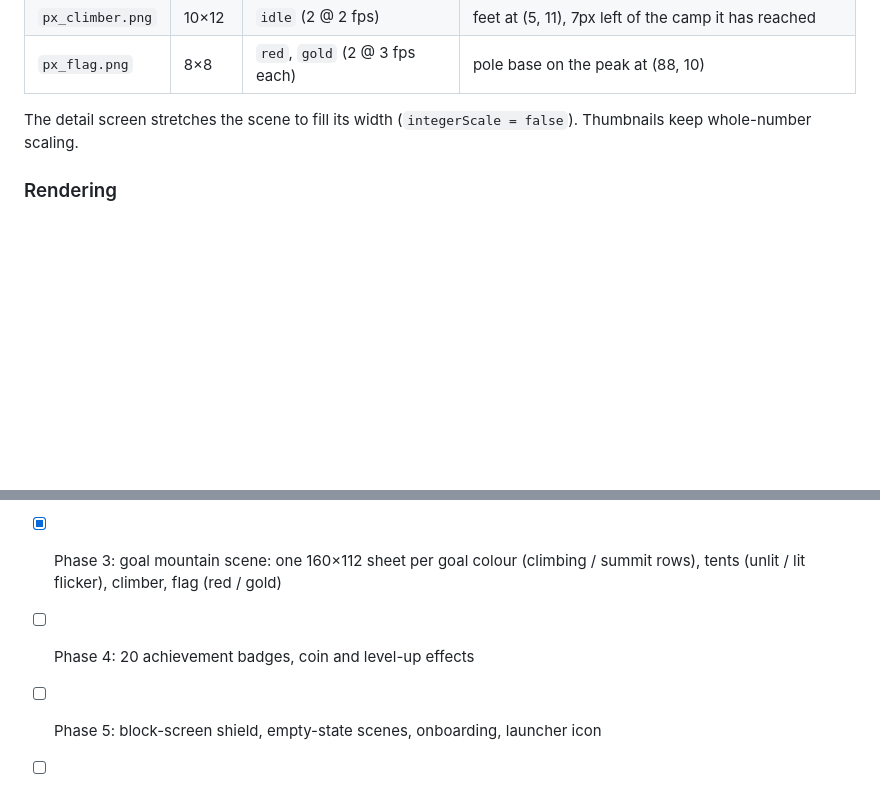
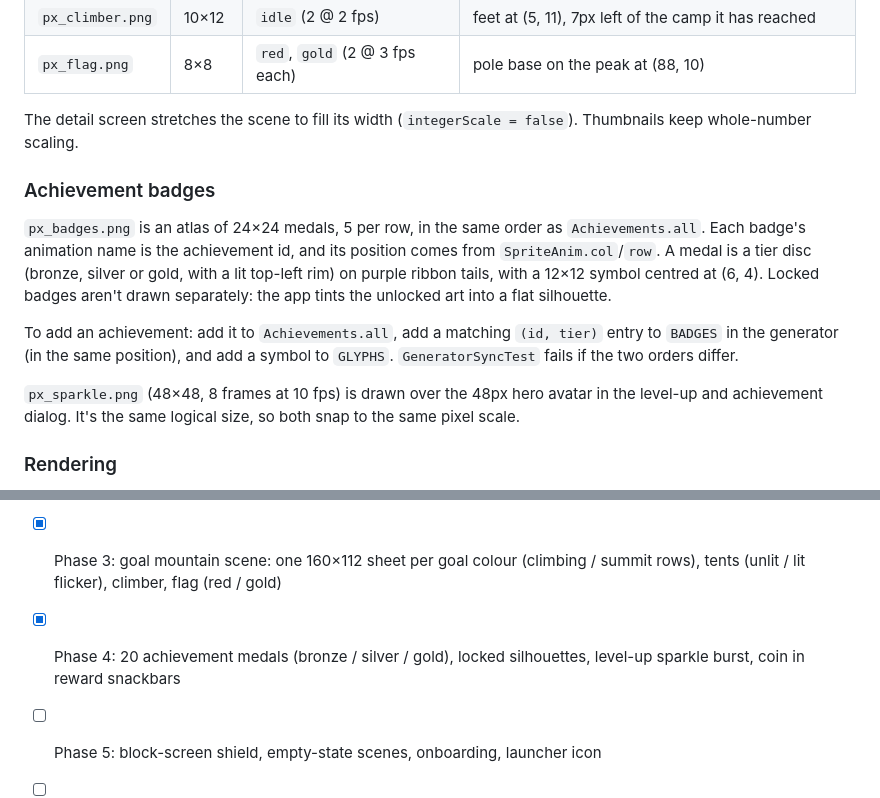
Before and after one commit to OpenFocusHQ/OpenFocus, a Markdown page: art/README.md, 2 parts joined by grey strips. Drawn GitHub-style; blank space fills up the shorter version.

```diff
--- a/art/README.md
+++ b/art/README.md
@@ -54,6 +54,13 @@ Body and cloak sheets share this layout:
 
 The detail screen stretches the scene to fill its width (`integerScale = false`). Thumbnails keep whole-number scaling.
 
+### Achievement badges
+`px_badges.png` is an atlas of 24×24 medals, 5 per row, in the same order as `Achievements.all`. Each badge's animation name is the achievement id, and its position comes from `SpriteAnim.col`/`row`. A medal is a tier disc (bronze, silver or gold, with a lit top-left rim) on purple ribbon tails, with a 12×12 symbol centred at (6, 4). Locked badges aren't drawn separately: the app tints the unlocked art into a flat silhouette.
+
+To add an achievement: add it to `Achievements.all`, add a matching `(id, tier)` entry to `BADGES` in the generator (in the same position), and add a symbol to `GLYPHS`. `GeneratorSyncTest` fails if the two orders differ.
+
+`px_sparkle.png` (48×48, 8 frames at 10 fps) is drawn over the 48px hero avatar in the level-up and achievement dialog. It's the same logical size, so both snap to the same pixel scale.
+
 ### Rendering
 `PixelSprite` draws with nearest-neighbour filtering and rounds the scale down to a whole number, so every source pixel becomes an equal square block of screen pixels. Animations stop when the user has turned off system animations.
 
@@ -76,6 +83,6 @@ Every file must be listed in `CREDITS.md`.
 - [x] Phase 1: renderer, palette, pipeline, placeholder hero, hats and coin
 - [x] Phase 2: 3 skin tones (stored in the profile, DB v2), pixel backdrops, celebrate animation. Placeholder quality: hand-drawn replacements welcome.
 - [x] Phase 3: goal mountain scene: one 160×112 sheet per goal colour (climbing / summit rows), tents (unlit / lit flicker), climber, flag (red / gold)
-- [ ] Phase 4: 20 achievement badges, coin and level-up effects
+- [x] Phase 4: 20 achievement medals (bronze / silver / gold), locked silhouettes, level-up sparkle burst, coin in reward snackbars
 - [ ] Phase 5: block-screen shield, empty-state scenes, onboarding, launcher icon
 - [ ] Phase 6: polish (timing, dark-mode review on devices)
```
Also changed, not shown: README.md (+3 -3 lines), art/CREDITS.md (+1 -1 lines), docs/screenshots/celebration.png (added), docs/screenshots/hero.png, docs/screenshots/sprites.png, docs/screenshots/today.png, 13 other files.
